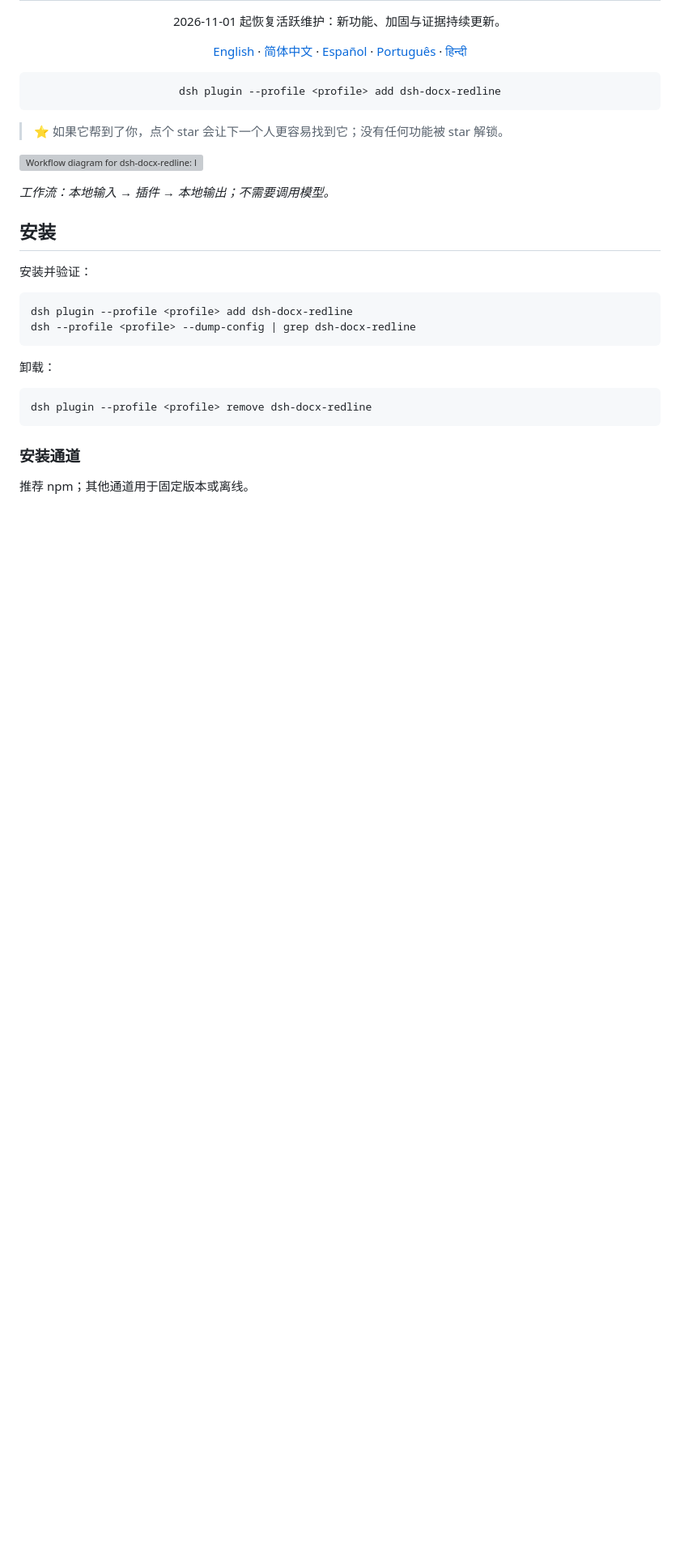
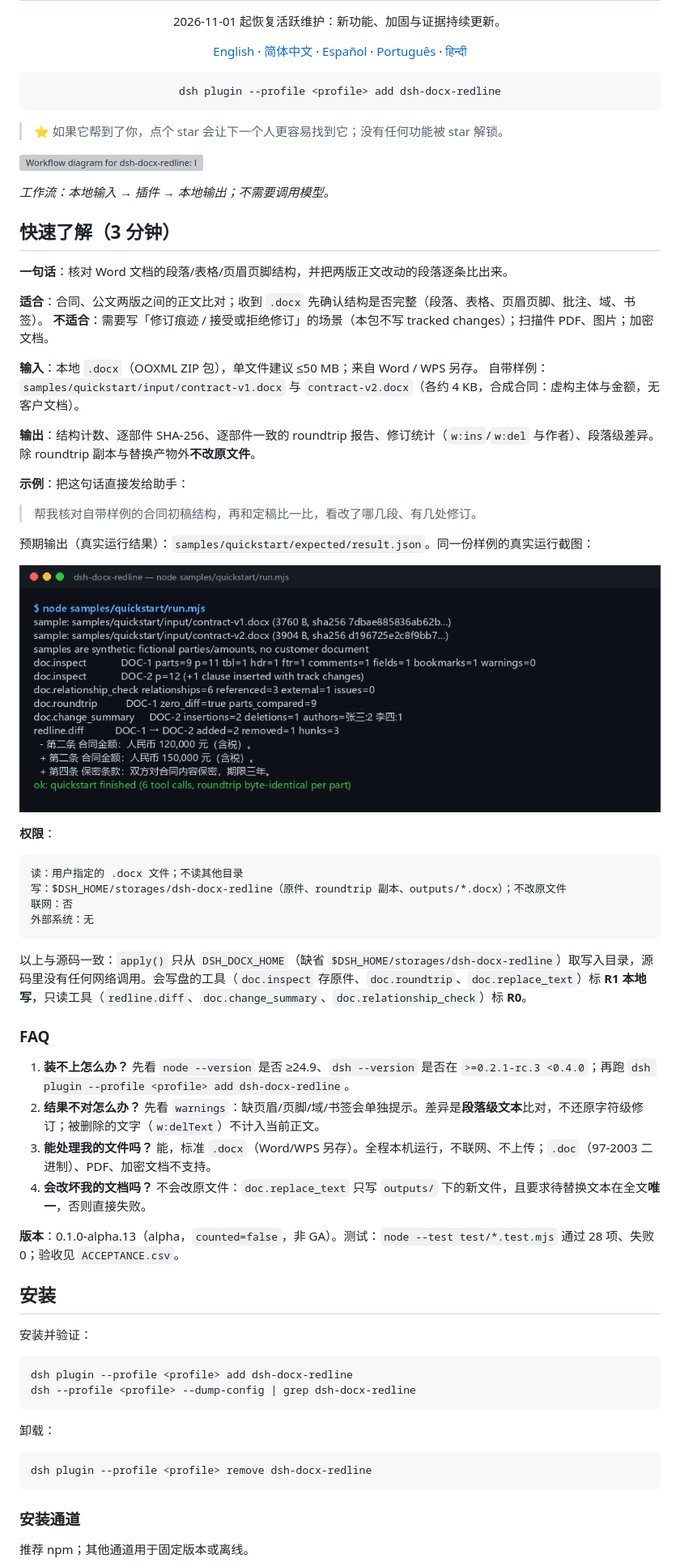
Before and after one commit to HootRock/dsh-docx-redline, a Markdown page: README-zh.md, the part around one of its changes. Shown at 81% size. Rendered like a GitHub page; pictures changed too: docs/assets/quickstart.png (added); blank space fills up the shorter version; grey boxes are pictures that could not be loaded.

Commit message:
feat: capability hardening and release 0.1.0-alpha.14

````diff
--- a/README-zh.md
+++ b/README-zh.md
@@ -36,6 +36,46 @@ dsh plugin --profile <profile> add dsh-docx-redline
 ![Workflow diagram for dsh-docx-redline: local input, plugin, local output.](docs/assets/dsh-docx-redline-flow.svg)
 
 *工作流：本地输入 → 插件 → 本地输出；不需要调用模型。*
+
+## 快速了解（3 分钟）
+
+**一句话**：核对 Word 文档的段落/表格/页眉页脚结构，并把两版正文改动的段落逐条比出来。
+
+**适合**：合同、公文两版之间的正文比对；收到 `.docx` 先确认结构是否完整（段落、表格、页眉页脚、批注、域、书签）。
+**不适合**：需要写「修订痕迹 / 接受或拒绝修订」的场景（本包不写 tracked changes）；扫描件 PDF、图片；加密文档。
+
+**输入**：本地 `.docx`（OOXML ZIP 包），单文件建议 ≤50 MB；来自 Word / WPS 另存。
+自带样例：`samples/quickstart/input/contract-v1.docx` 与 `contract-v2.docx`（各约 4 KB，合成合同：虚构主体与金额，无客户文档）。
+
+**输出**：结构计数、逐部件 SHA-256、逐部件一致的 roundtrip 报告、修订统计（`w:ins`/`w:del` 与作者）、段落级差异。除 roundtrip 副本与替换产物外**不改原文件**。
+
+**示例**：把这句话直接发给助手：
+
+> 帮我核对自带样例的合同初稿结构，再和定稿比一比，看改了哪几段、有几处修订。
+
+预期输出（真实运行结果）：`samples/quickstart/expected/result.json`。同一份样例的真实运行截图：
+
+![quickstart](docs/assets/quickstart.png)
+
+**权限**：
+
+```text
+读：用户指定的 .docx 文件；不读其他目录
+写：$DSH_HOME/storages/dsh-docx-redline（原件、roundtrip 副本、outputs/*.docx）；不改原文件
+联网：否
+外部系统：无
+```
+
+以上与源码一致：`apply()` 只从 `DSH_DOCX_HOME`（缺省 `$DSH_HOME/storages/dsh-docx-redline`）取写入目录，源码里没有任何网络调用。会写盘的工具（`doc.inspect` 存原件、`doc.roundtrip`、`doc.replace_text`）标 **R1 本地写**，只读工具（`redline.diff`、`doc.change_summary`、`doc.relationship_check`）标 **R0**。
+
+### FAQ
+
+1. **装不上怎么办？** 先看 `node --version` 是否 ≥24.9、`dsh --version` 是否在 `>=0.2.1-rc.3 <0.4.0`；再跑 `dsh plugin --profile <profile> add dsh-docx-redline`。
+2. **结果不对怎么办？** 先看 `warnings`：缺页眉/页脚/域/书签会单独提示。差异是**段落级文本**比对，不还原字符级修订；被删除的文字（`w:delText`）不计入当前正文。
+3. **能处理我的文件吗？** 能，标准 `.docx`（Word/WPS 另存）。全程本机运行，不联网、不上传；`.doc`（97-2003 二进制）、PDF、加密文档不支持。
+4. **会改坏我的文档吗？** 不会改原文件：`doc.replace_text` 只写 `outputs/` 下的新文件，且要求待替换文本在全文**唯一**，否则直接失败。
+
+**版本**：0.1.0-alpha.13（alpha，`counted=false`，非 GA）。测试：`node --test test/*.test.mjs` 通过 28 项、失败 0；验收见 `ACCEPTANCE.csv`。
 
 ## 安装
 
````
Also changed, not shown: other parts of README-zh.md (+23 -7 lines), CHANGELOG.md (+1 -1 lines), README.md (+3 -3 lines), TROUBLESHOOTING.md (added, +67 -0 lines), 15 other files.
